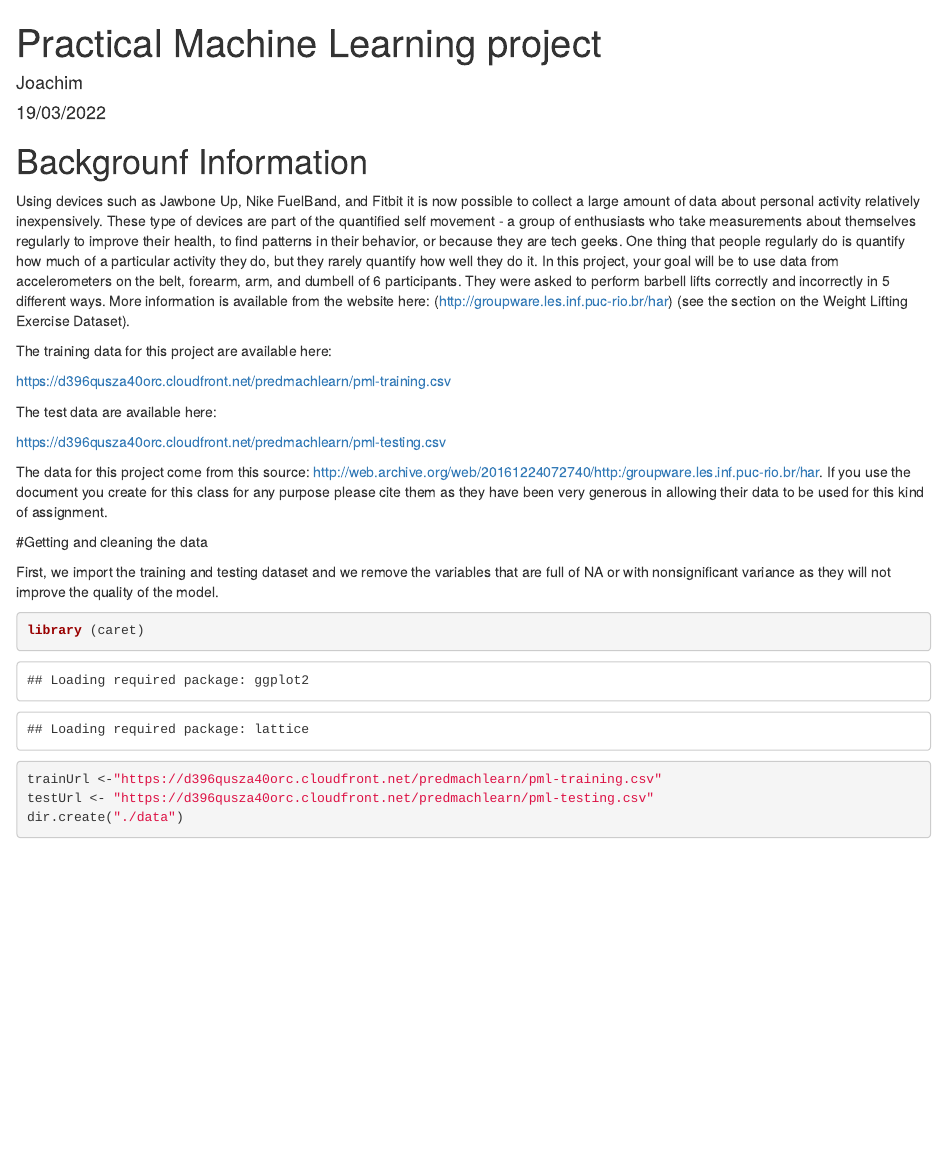
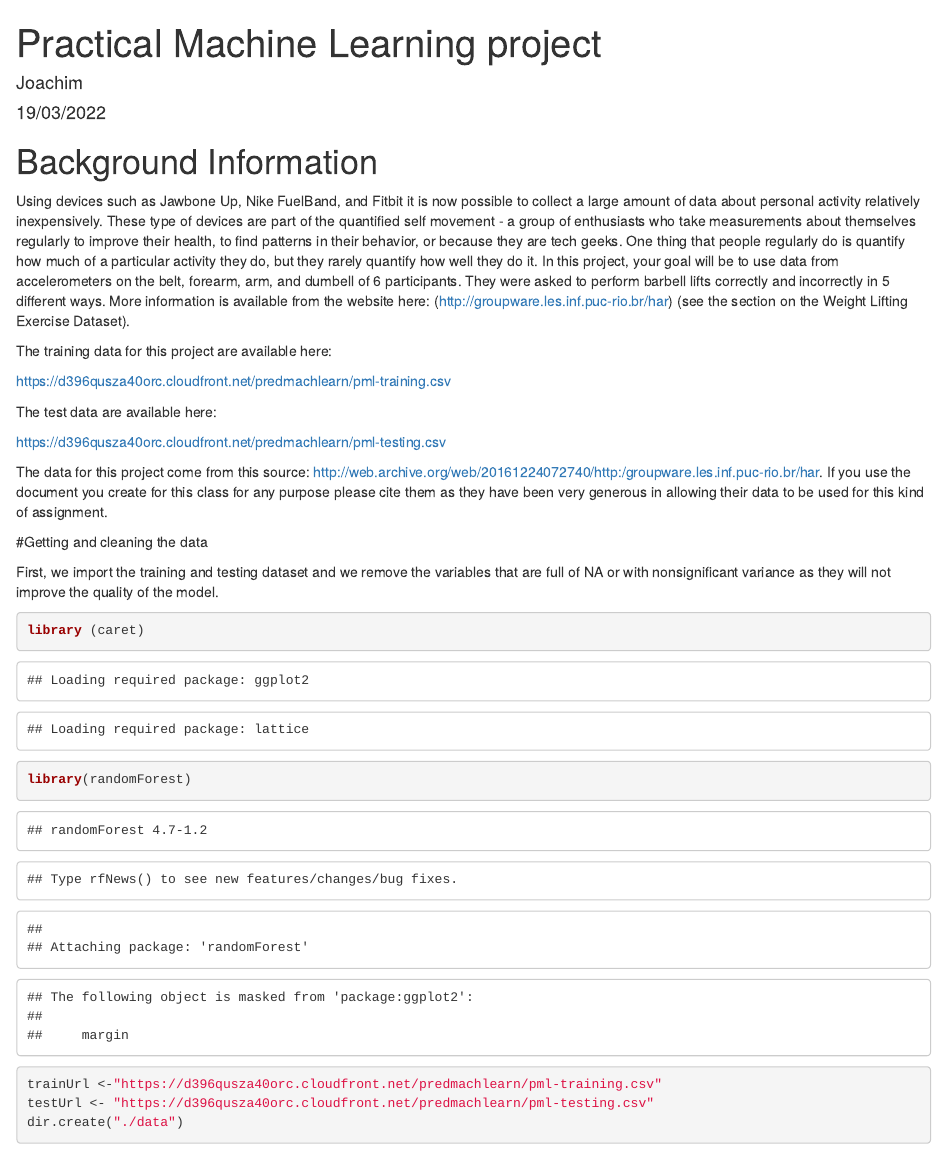
Before and after one commit to stassartj/Practical-Machine-Learning-Project, an R Markdown document (Practical machine Learning.Rmd): the page in a window 1100 px wide, from its top. Rendered offline with R 4.5, knitr and Pandoc, with nearby package versions; some code elsewhere in the file could not run offline.

Commit message:
Html doc

````diff
--- a/Practical machine Learning.Rmd
+++ b/Practical machine Learning.Rmd
@@ -5,7 +5,7 @@ date: "19/03/2022"
 output: html_document
 ---
 
-# Backgrounf Information
+# Background Information
 
 Using devices such as Jawbone Up, Nike FuelBand, and Fitbit it is now possible to collect a large amount of data about personal activity relatively inexpensively. These type of devices are part of the quantified self movement - a group of enthusiasts who take measurements about themselves regularly to improve their health, to find patterns in their behavior, or because they are tech geeks. One thing that people regularly do is quantify how much of a particular activity they do, but they rarely quantify how well they do it. In this project, your goal will be to use data from accelerometers on the belt, forearm, arm, and dumbell of 6 participants. They were asked to perform barbell lifts correctly and incorrectly in 5 different ways. More information is available from the website here: (http://groupware.les.inf.puc-rio.br/har) (see the section on the Weight Lifting Exercise Dataset).
 
@@ -27,6 +27,7 @@ First, we import the training and testing dataset and we remove the variables th
 
 ```{r}
 library (caret)
+library(randomForest)
 
 
 trainUrl <-"https://d396qusza40orc.cloudfront.net/predmachlearn/pml-training.csv"
````
Also changed, not shown: Practical-machine-Learning.html.
